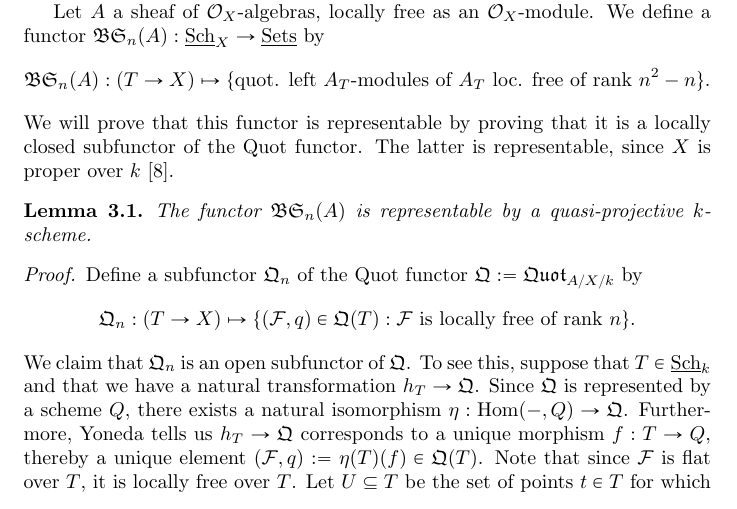
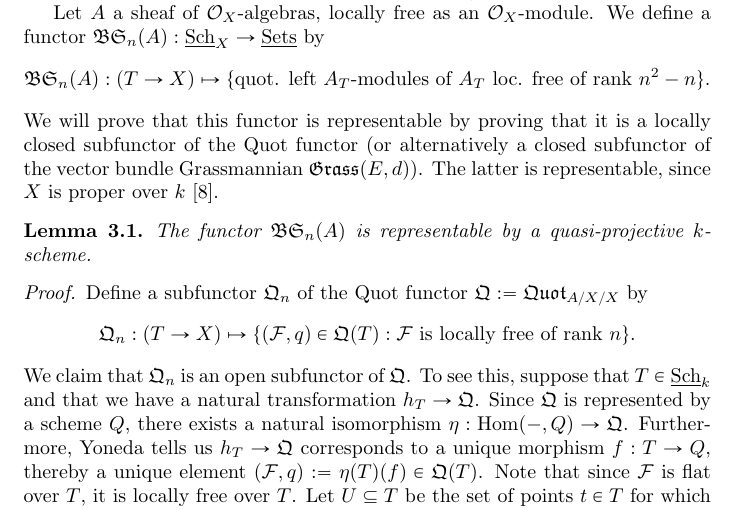
Before and after one commit to wcasper/general_exam_paper, a LaTeX document (general.tex, which reads brauer_severi.tex): part of page 13 of 43, cut so that both start at the same text. Compiled offline with pdfLaTeX.

Commit message:
fixed typo in BS scheme representability

```diff
--- a/brauer_severi.tex
+++ b/brauer_severi.tex
@@ -8,12 +8,12 @@ Hence rank $n$ Azumaya algebras on $X$ and twisted forms of $\bbp^{n_1}_X$ are i
 
 Let $A$ a sheaf of $\sheaf O_X$-algebras, locally free as an $\sheaf O_X$-module.  We define a functor $\FBS_n(A): \Sch_X\rightarrow \Sets$ by
 $$\FBS_n(A): (T\rightarrow X)\mapsto \{\text{quot. left $A_T$-modules of $A_T$ loc. free of rank $n^2-n$}\}.$$
-We will prove that this functor is representable by proving that it is a locally closed subfunctor of the Quot functor.  The latter is representable, since $X$ is proper over $k$ \cite{nitsure2005construction}.
+We will prove that this functor is representable by proving that it is a locally closed subfunctor of the Quot functor (or alternatively a closed subfunctor of the vector bundle Grassmannian $\mathfrak{Grass}(E,d)$).  The latter is representable, since $X$ is proper over $k$ \cite{nitsure2005construction}.
 \begin{lem}
 The functor $\FBS_n(A)$ is representable by a quasi-projective $k$-scheme.
 \end{lem}
 \begin{proof}
-Define a subfunctor $\FQ_n$ of the Quot functor $\FQ := \FQuot_{A/X/k}$ by
+Define a subfunctor $\FQ_n$ of the Quot functor $\FQ := \FQuot_{A/X/X}$ by
 $$\FQ_n: (T\rightarrow X)\mapsto \{(\sheaf F,q)\in \FQ(T): \sheaf F\ \text{is locally free of rank $n$}\}.$$
 We claim that $\FQ_n$ is an open subfunctor of $\FQ$.  To see this, suppose that $T\in\Sch_k$ and that we have a natural transformation $h_T\rightarrow \FQ$.  Since $\FQ$ is represented by a scheme $Q$, there exists a natural isomorphism $\eta: \Hom(-,Q)\rightarrow\FQ$.  Furthermore, Yoneda tells us $h_T\rightarrow \FQ$ corresponds to a unique morphism $f:T\rightarrow Q$, thereby a unique element $(\sheaf F,q) := \eta(T)(f)\in \FQ(T)$.  Note that since $\sheaf F$ is flat over $T$, it is locally free over $T$.  Let $U\subseteq T$ be the set of points $t\in T$ for which $\sheaf F_t$ has rank $n$.  Then $U$ is an open subset of $T$.  Thus to prove that $\FQ_n$ is an open subfunctor of $\FQ$ it suffices to show that $\FQ_n\times_{\FQ}h_T = h_U$.
 
```
